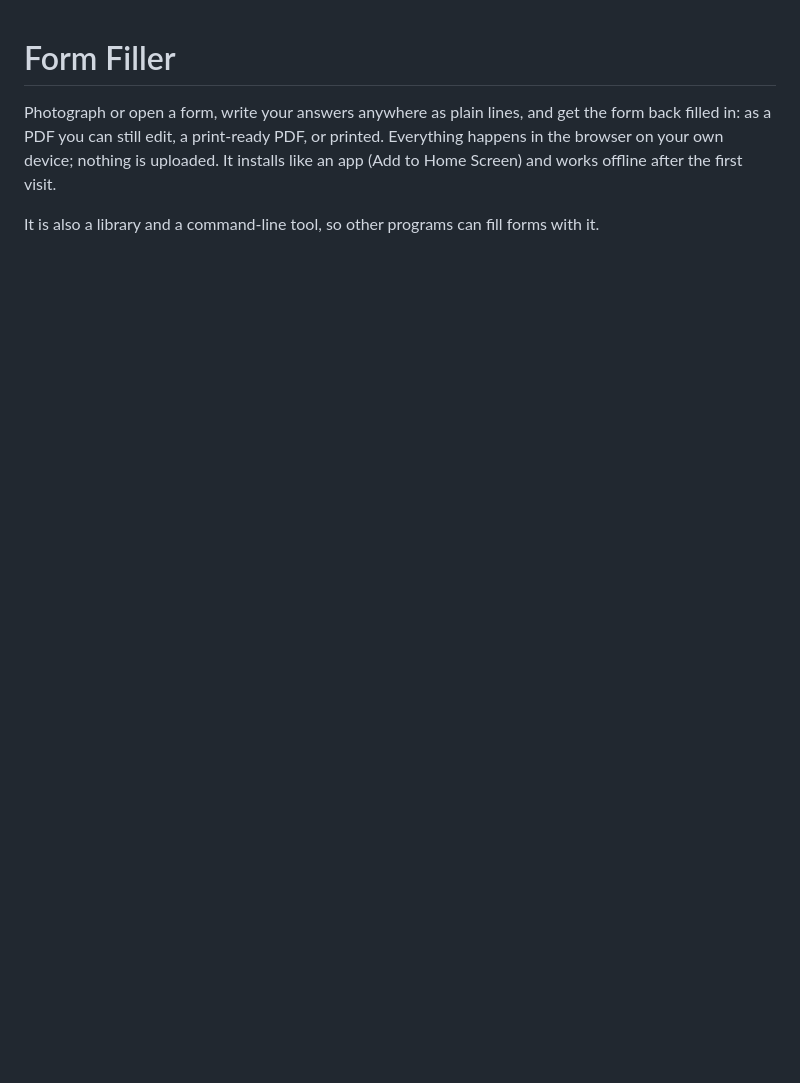
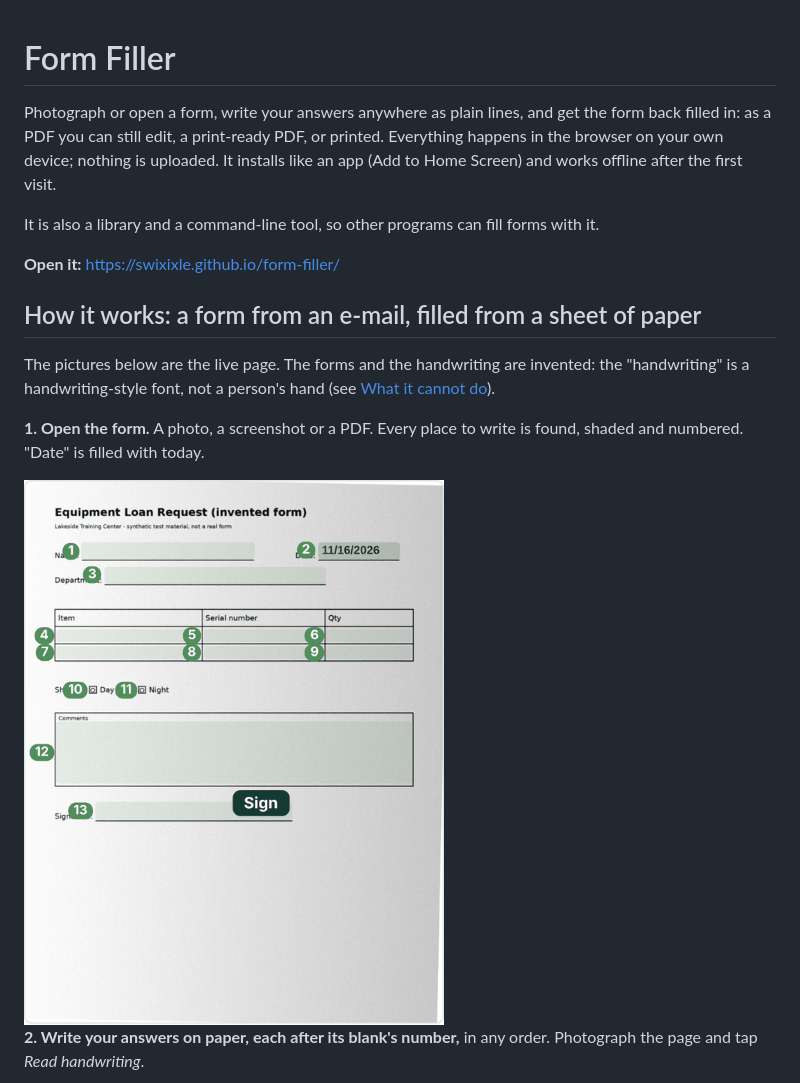
Before and after one commit to Swixixle/form-filler, a Markdown page: README.md, the part around one of its changes. Drawn GitHub-style; pictures changed too: docs/screenshots/1-numbered-form.png (added); blank space fills up the shorter version.

Commit message:
README: how it works, with screenshots of the live page
Co-Authored-By: Claude Opus 5.5 <noreply@anthropic.com>
Claude-Session: https://claude.ai/code/session_01Esor38iUUqA5e8tWwzTZWK

```diff
--- a/README.md
+++ b/README.md
@@ -5,3 +5,19 @@ can still edit, a print-ready PDF, or printed. Everything happens in the browser
 uploaded. It installs like an app (Add to Home Screen) and works offline after the first visit.
 
 It is also a library and a command-line tool, so other programs can fill forms with it.
+
+**Open it:** <https://swixixle.github.io/form-filler/>
+
+## How it works: a form from an e-mail, filled from a sheet of paper
+
+The pictures below are the live page. The forms and the handwriting are invented: the "handwriting" is a
+handwriting-style font, not a person's hand (see [What it cannot do](#what-it-cannot-do-yet)).
+
+**1. Open the form.** A photo, a screenshot or a PDF. Every place to write is found, shaded and numbered. "Date" is
+filled with today.
+
+<img src="docs/screenshots/1-numbered-form.png" width="420" alt="A photographed form with each blank shaded and numbered 1 to 13">
+
+**2. Write your answers on paper, each after its blank's number,** in any order. Photograph the page and tap
+*Read handwriting*.
+
```
Also changed, not shown: other parts of README.md (+18 -0 lines), docs/screenshots/2-paper.png (added), docs/screenshots/3-paper-read.png (added), docs/screenshots/4-paper-placed.png (added), docs/screenshots/5-computer.png (added).
